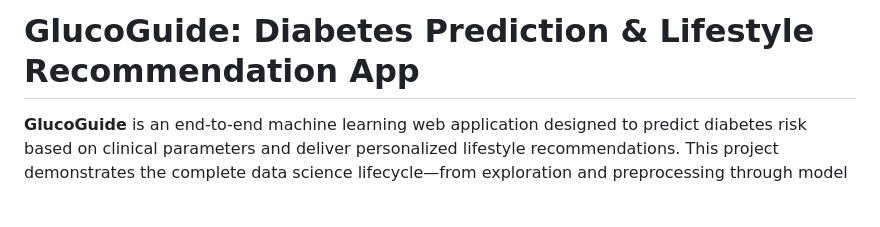
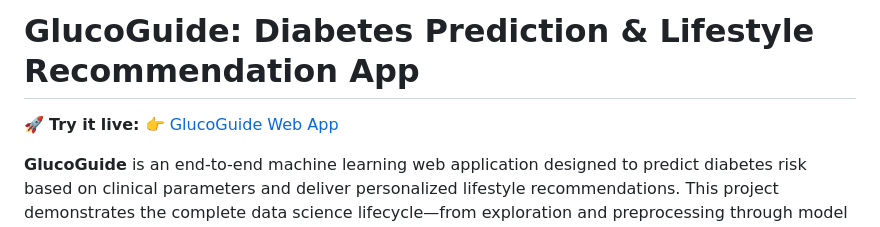
Before and after one commit to dr-vishakha-gupta/portfolio, a Markdown page: GlucoGuide/README.md, the part around the change. GitHub-like rendering; blank space fills up the shorter version.

```diff
--- a/GlucoGuide/README.md
+++ b/GlucoGuide/README.md
@@ -1,4 +1,5 @@
 # GlucoGuide: Diabetes Prediction & Lifestyle Recommendation App
+🚀 **Try it live:** 👉 [GlucoGuide Web App](https://welcometoglucoguide.streamlit.app/)
 
 **GlucoGuide** is an end-to-end machine learning web application designed to predict diabetes risk based on clinical parameters and deliver personalized lifestyle recommendations. This project demonstrates the complete data science lifecycle—from exploration and preprocessing through model development and deployment—while simultaneously addressing an important public health concern.
 
```
